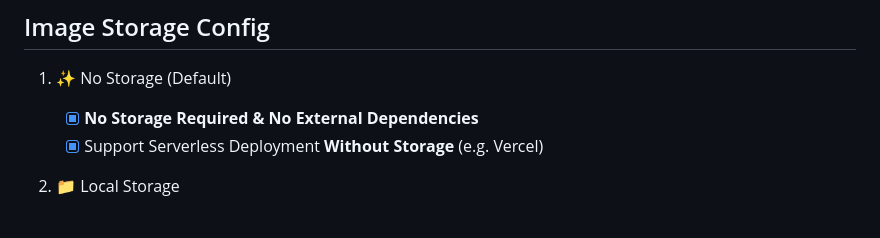
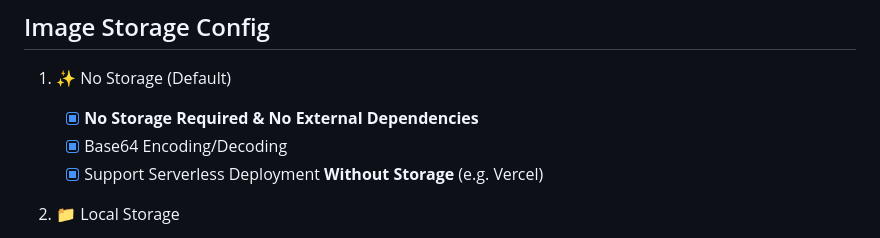
Before and after one commit to zmh-program/blob-service, a Markdown page: README.md, the part around the change. Drawn GitHub-style.

Commit message:
chore: update docs

```diff
--- a/README.md
+++ b/README.md
@@ -73,6 +73,7 @@ Response
 ## Image Storage Config
 1. ✨ No Storage (Default)
    - [x] **No Storage Required & No External Dependencies**
+   - [x] Base64 Encoding/Decoding
    - [x] Support Serverless Deployment **Without Storage** (e.g. Vercel)
 
 2. 📁 Local Storage
```
